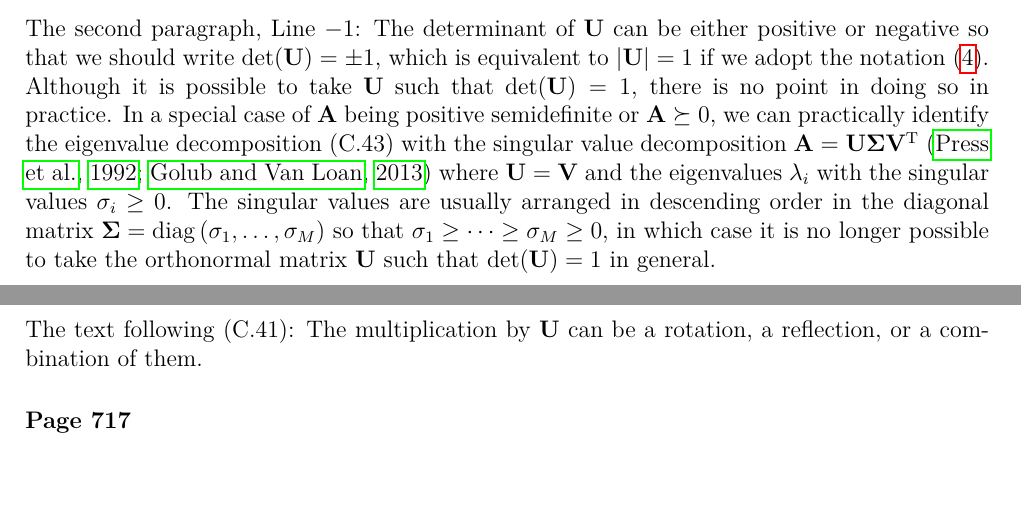
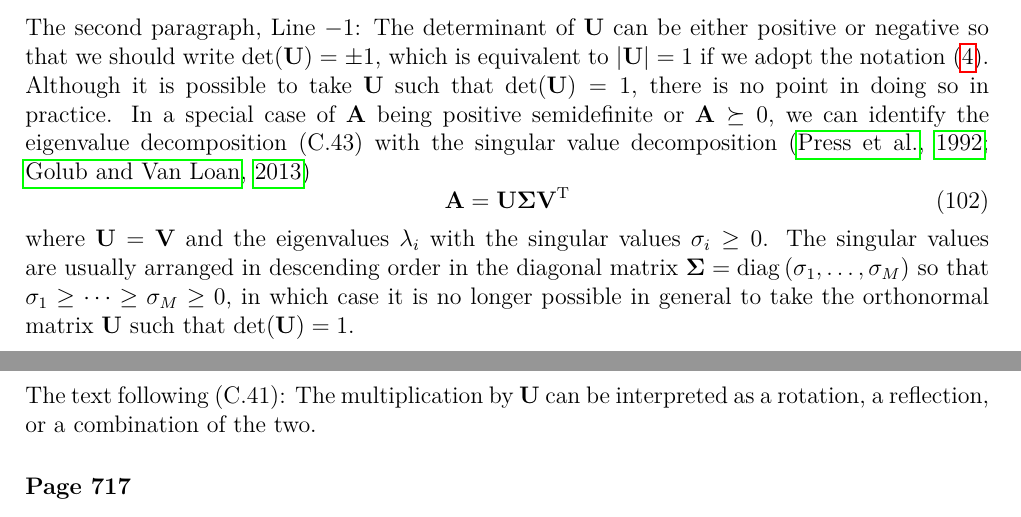
Before and after one commit to yousuketakada/prml_errata, a LaTeX document (prml_errata.tex): two parts of pages 18 and 19 of 19, joined at a grey line, cut so that both start at the same text, the shorter picture padded with empty space. Compiled offline with pdfLaTeX.

Commit message:
Edit errata on Page 700

```diff
--- a/prml_errata.tex
+++ b/prml_errata.tex
@@ -1361,20 +1361,23 @@ $\left|\mathbf{U}\right| = 1$ if we adopt the notation~\eqref{eq:abs_of_matrix_d
 Although it is possible to take $\mathbf{U}$ such that $\operatorname{det}(\mathbf{U}) = 1$,
 there is no point in doing so in practice.
 In a special case of $\mathbf{A}$ being positive semidefinite or $\mathbf{A} \succeq 0$,
-we can practically identify the eigenvalue decomposition~(C.43) with
-the singular value decomposition~$\mathbf{A} = \mathbf{U}\bm{\Sigma}\mathbf{V}^{\operatorname{T}}$
-\citep{Press:NR,GvL:MC}
+we can identify the eigenvalue decomposition~(C.43) with
+the singular value decomposition~\citep{Press:NR,GvL:MC}
+\begin{equation}
+\mathbf{A} = \mathbf{U}\bm{\Sigma}\mathbf{V}^{\operatorname{T}}
+\end{equation}
 where $\mathbf{U} = \mathbf{V}$ and
 the eigenvalues~$\lambda_i$ with the singular values~$\sigma_i \geq 0$.
 The singular values are usually arranged in descending order in
 the diagonal matrix~$\bm{\Sigma} = \operatorname{diag}\left(\sigma_1, \dots, \sigma_M\right)$
 so that $\sigma_1 \geq \dots \geq \sigma_M \geq 0$,
-in which case it is no longer possible to take the orthonormal matrix~$\mathbf{U}$ such that
-$\operatorname{det}(\mathbf{U}) = 1$ in general.
+in which case it is no longer possible in general to take the orthonormal matrix~$\mathbf{U}$
+such that $\operatorname{det}(\mathbf{U}) = 1$.
 
 \erratum{Page~700}
 The text following (C.41):
-The multiplication by $\mathbf{U}$ can be a rotation, a reflection, or a combination of them.
+The multiplication by $\mathbf{U}$ can be interpreted as a rotation, a reflection,
+or a combination of the two.
 
 % TODO: Appendix C
 % TODO: Appendix D
```
Also changed, not shown: prml_errata.pdf.
